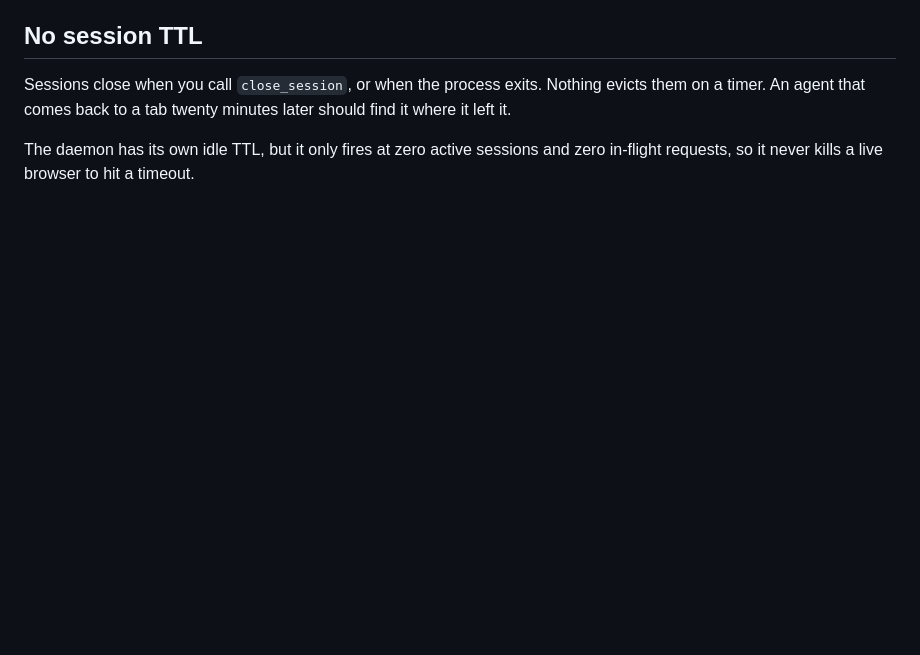
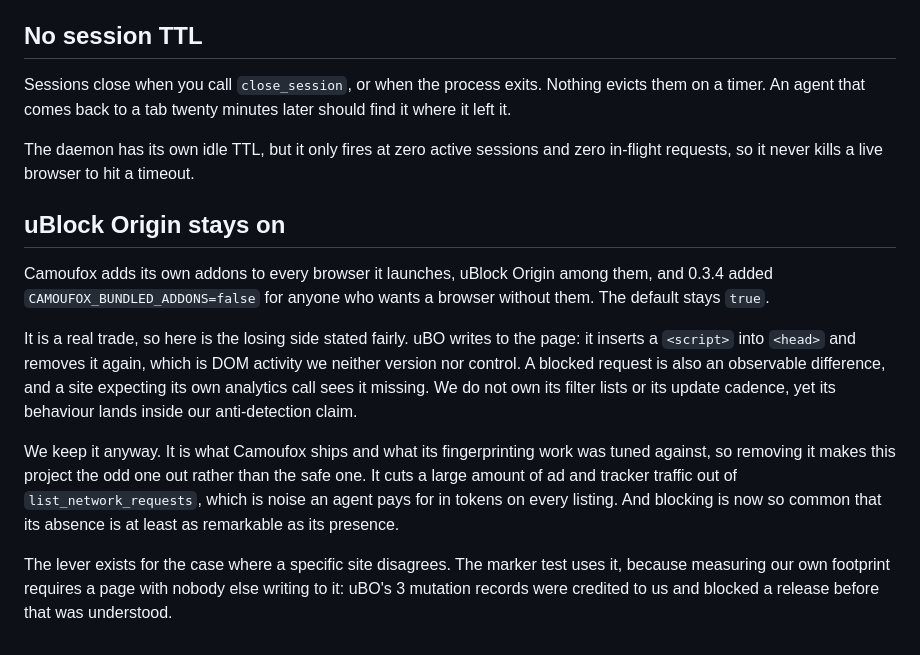
Before and after one commit to agelyhq/mcp-camoufox, a Markdown page: docs/decisions.md, the part around the change. Drawn GitHub-style; blank space fills up the shorter version.

```diff
--- a/docs/decisions.md
+++ b/docs/decisions.md
@@ -161,3 +161,25 @@ find it where it left it.
 
 The daemon has its own idle TTL, but it only fires at zero active sessions and zero
 in-flight requests, so it never kills a live browser to hit a timeout.
+
+## uBlock Origin stays on
+
+Camoufox adds its own addons to every browser it launches, uBlock Origin among them, and
+0.3.4 added `CAMOUFOX_BUNDLED_ADDONS=false` for anyone who wants a browser without them.
+The default stays `true`.
+
+It is a real trade, so here is the losing side stated fairly. uBO writes to the page: it
+inserts a `<script>` into `<head>` and removes it again, which is DOM activity we neither
+version nor control. A blocked request is also an observable difference, and a site
+expecting its own analytics call sees it missing. We do not own its filter lists or its
+update cadence, yet its behaviour lands inside our anti-detection claim.
+
+We keep it anyway. It is what Camoufox ships and what its fingerprinting work was tuned
+against, so removing it makes this project the odd one out rather than the safe one. It
+cuts a large amount of ad and tracker traffic out of `list_network_requests`, which is
+noise an agent pays for in tokens on every listing. And blocking is now so common that its
+absence is at least as remarkable as its presence.
+
+The lever exists for the case where a specific site disagrees. The marker test uses it,
+because measuring our own footprint requires a page with nobody else writing to it: uBO's
+3 mutation records were credited to us and blocked a release before that was understood.
```
Also changed, not shown: CLAUDE.md (+3 -3 lines), docs/architecture.md (+13 -8 lines).
